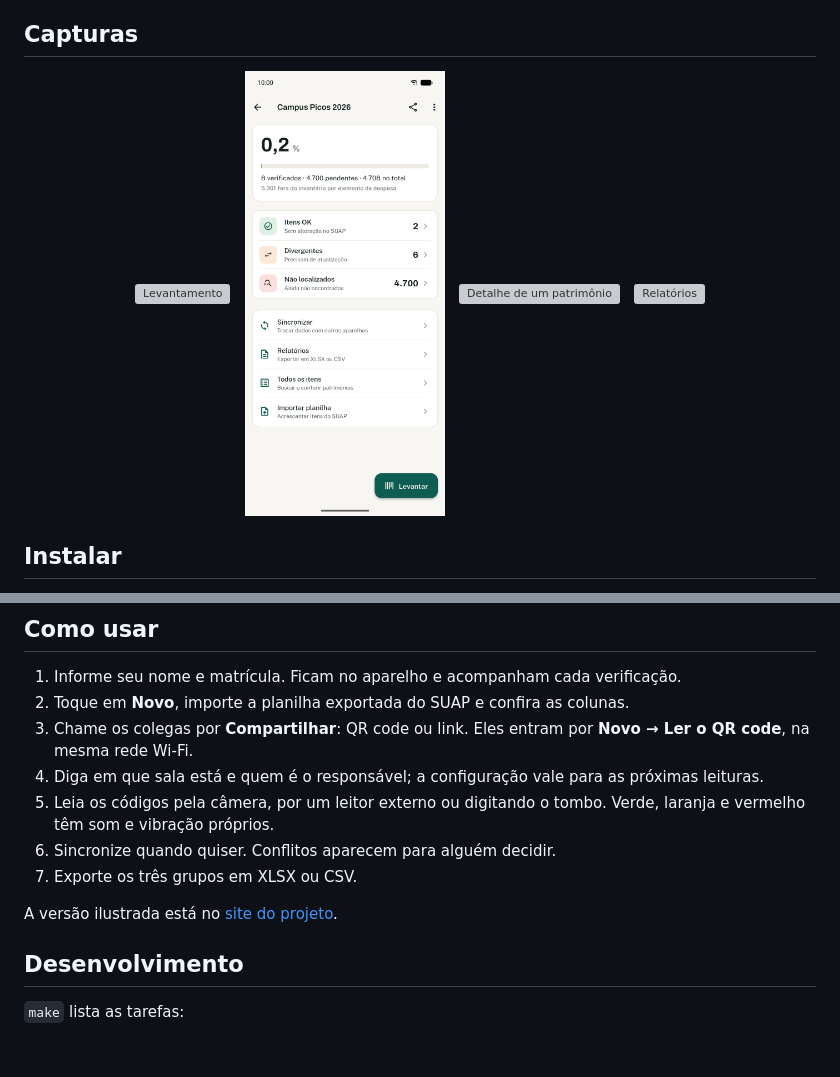
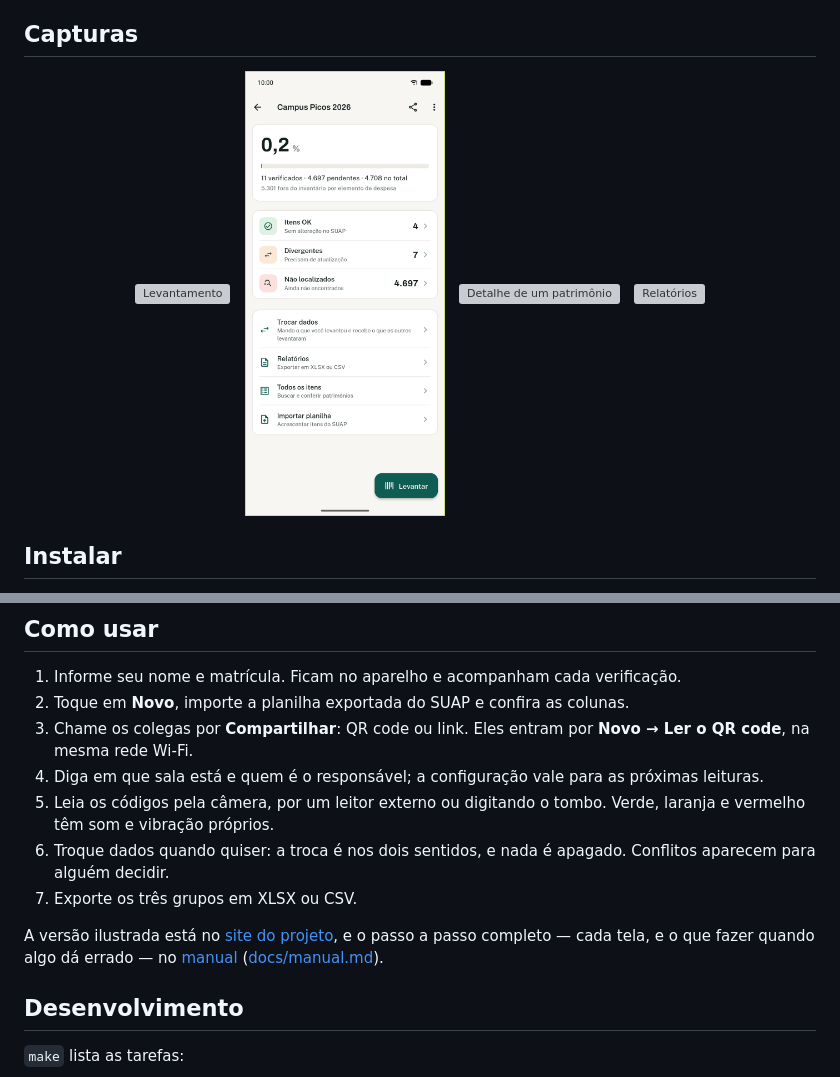
Before and after one commit to guilhermefeitosa66/slap-mobile, a Markdown page: README.md, 2 parts joined by grey strips. Drawn GitHub-style; pictures changed too: docs/imagens/painel.png; blank space fills up the shorter version; grey boxes are pictures that could not be loaded.

```diff
--- a/README.md
+++ b/README.md
@@ -50,10 +50,13 @@ sincronizado. Passo a passo em [docs/instalacao.md](docs/instalacao.md).
 3. Chame os colegas por **Compartilhar**: QR code ou link. Eles entram por **Novo → Ler o QR code**, na mesma rede Wi-Fi.
 4. Diga em que sala está e quem é o responsável; a configuração vale para as próximas leituras.
 5. Leia os códigos pela câmera, por um leitor externo ou digitando o tombo. Verde, laranja e vermelho têm som e vibração próprios.
-6. Sincronize quando quiser. Conflitos aparecem para alguém decidir.
+6. Troque dados quando quiser: a troca é nos dois sentidos, e nada é apagado. Conflitos aparecem para alguém decidir.
 7. Exporte os três grupos em XLSX ou CSV.
 
-A versão ilustrada está no [site do projeto](https://guilhermefeitosa66.github.io/slap-mobile/#como-usar).
+A versão ilustrada está no [site do projeto](https://guilhermefeitosa66.github.io/slap-mobile/#como-usar),
+e o passo a passo completo — cada tela, e o que fazer quando algo dá errado — no
+[manual](https://guilhermefeitosa66.github.io/slap-mobile/manual/)
+([docs/manual.md](docs/manual.md)).
 
 ## Desenvolvimento
 
```
Also changed, not shown: docs/imagens/README.md (+1 -1 lines), docs/manual.md (added, +523 -0 lines), docs/imagens/sincronizacao.png, 2 other files.
